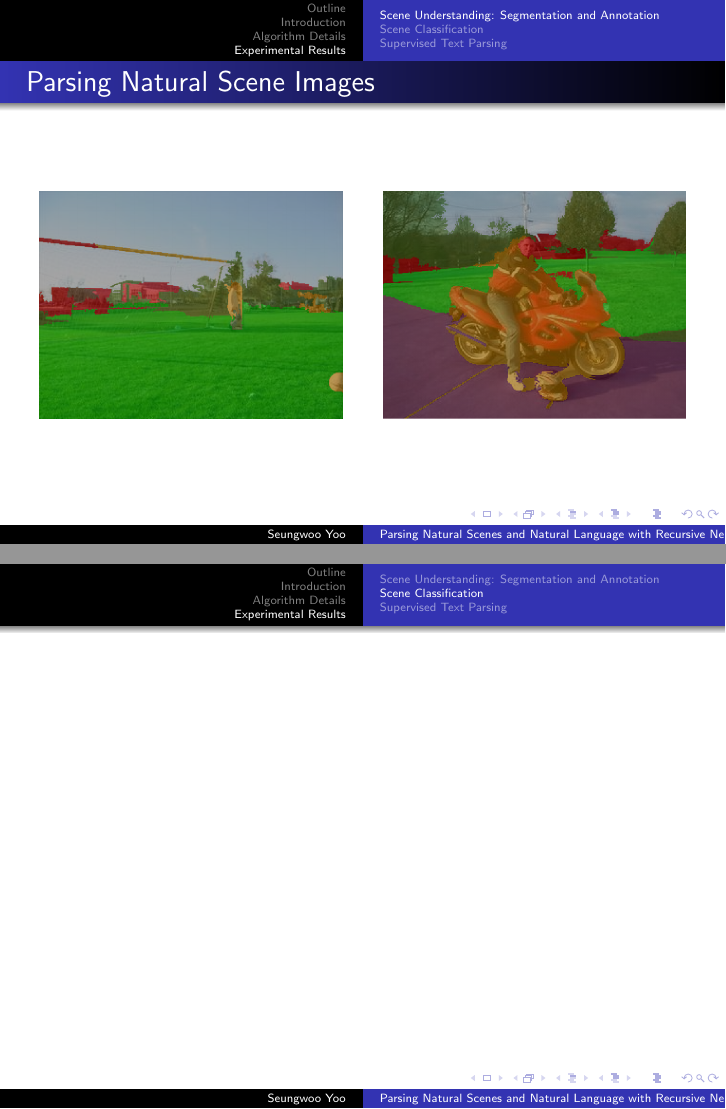
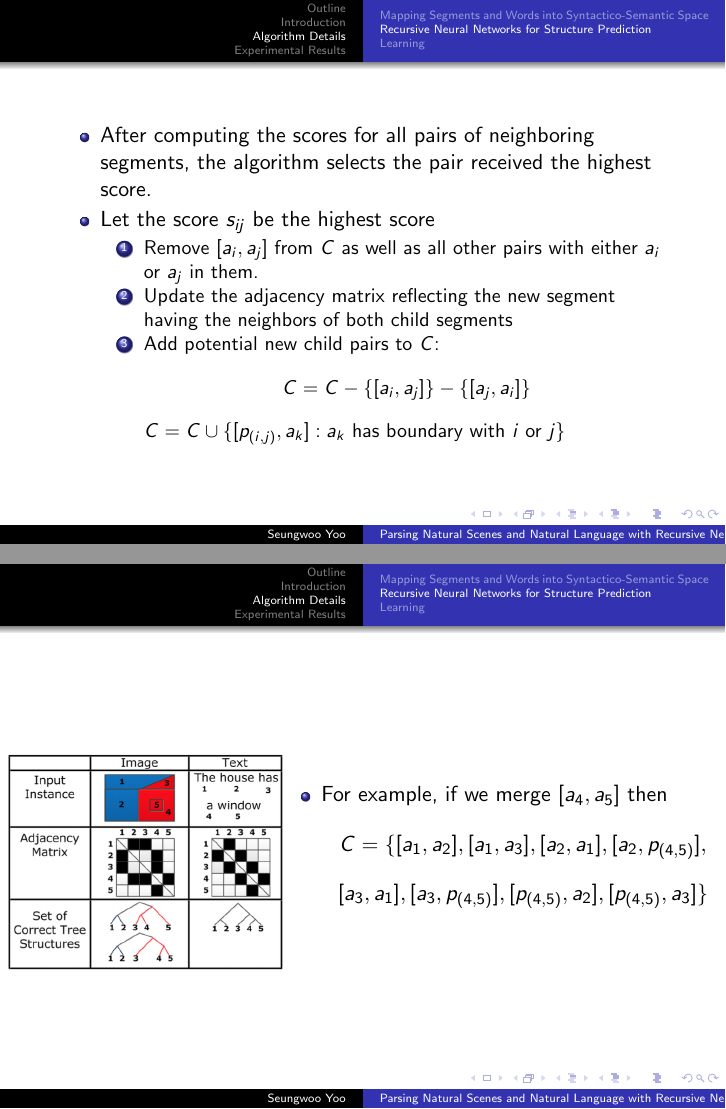
Before and after one commit to seungwooYoo/Beamer_presentation, LaTeX slides (RecursiveNN/summary_recursiveNN.tex): pages 15 and 16 of 17 before the commit and pages 14 and 15 of 19 after it, joined at a grey line. Compiled offline with pdfLaTeX.

Commit message:
Add wriginting.

```diff
--- a/RecursiveNN/summary_recursiveNN.tex
+++ b/RecursiveNN/summary_recursiveNN.tex
@@ -193,6 +193,39 @@
 	\end{itemize}
 	\end{columns}
 }
+\frame
+{
+	\begin{itemize}
+		\item After computing the scores for all pairs of neighboring segments,
+		the algorithm selects the pair received the highest score.
+		\item Let the score $s_{ij}$ be the highest score
+		\begin{enumerate}
+			\item Remove $[a_i, a_j] $ from $C$ as well as all other pairs with
+			either $a_i$ or $a_j$ in them.
+			\item Update the adjacency matrix reflecting the new segment having the neighbors of both child segments
+			\item Add potential new child pairs to $C$:
+			$$ C = C - \{[a_i,a_j]\} - \{[a_j, a_i]\} $$
+			$ C = C \cup \{[p_{(i,j)}, a_k]: a_k $ has boundary with $i$ or $j\}$
+		\end{enumerate}
+	\end{itemize}
+}
+\frame
+{
+	\begin{columns}
+	\column{0.45\textwidth}
+	\begin{figure}[ht]
+		\begin{center}
+			\includegraphics[width=2.in]{images/fig3.png}
+		\end{center}
+	\end{figure}
+	\column{0.73\textwidth}
+	\begin{itemize}
+		\item For example, if we merge $[a_4, a_5]$ then
+		$$ C = \{[a_1, a_2], [a_1, a_3], [a_2, a_1], [a_2, p_{(4,5)}], $$
+		$$ [a_3, a_1], [a_3, p_{(4,5)}], [p_{(4,5)}, a_2], [p_{(4,5)}, a_3]\} $$
+	\end{itemize}
+	\end{columns}
+}
 \subsection{Learning}
 \frame
 {
```
